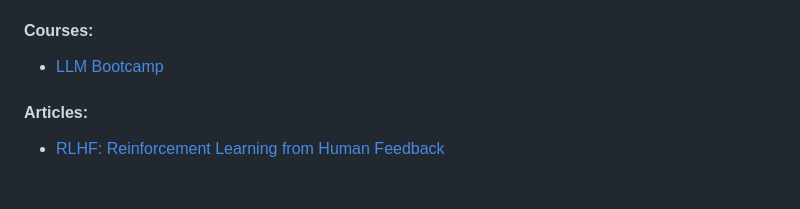
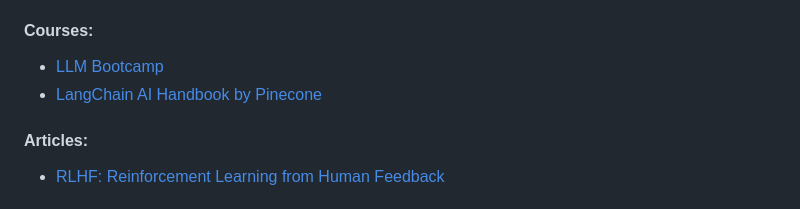
Before and after one commit to marcelcastrobr/my_ml_links, a Markdown page: README.md, the part around the change. Drawn GitHub-style.

```diff
--- a/README.md
+++ b/README.md
@@ -34,6 +34,7 @@ Objective: Repo to capture ML links and learning in a mindmap using markdown.
 
 #### Courses:
 - [LLM Bootcamp](https://fullstackdeeplearning.com/llm-bootcamp/spring-2023/)
+- [LangChain AI Handbook by Pinecone](https://www.pinecone.io/learn/langchain/)
 
 #### Articles:
 - [RLHF: Reinforcement Learning from Human Feedback](https://huyenchip.com/2023/05/02/rlhf.html)
```
